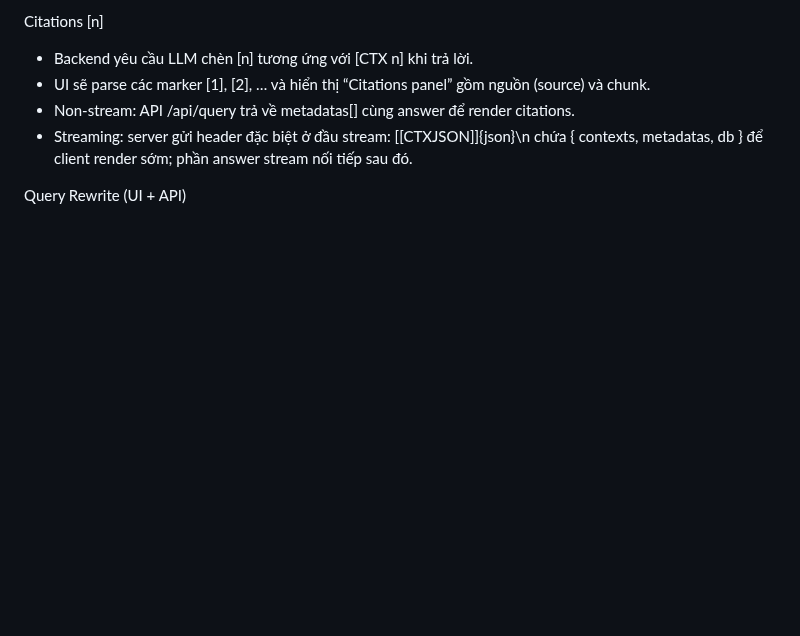
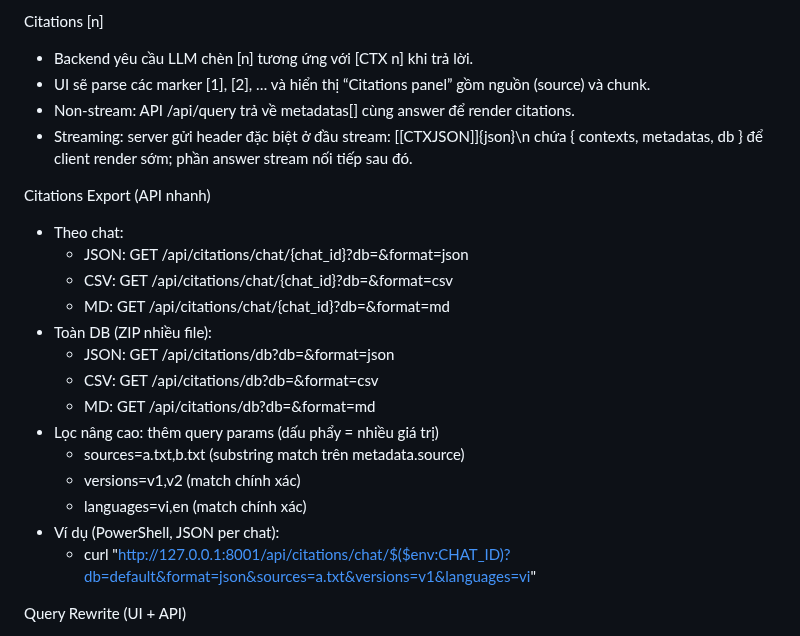
Before and after one commit to tiximax/ollama-rag, a Markdown page: README.md, the part around the change. Rendered like a GitHub page; blank space fills up the shorter version.

Commit message:
docs: add citations export + filters guide; ui(analytics): aria-expanded for stats toggle and persisted state

```diff
--- a/README.md
+++ b/README.md
@@ -136,6 +136,22 @@ Citations [n]
 - Non-stream: API /api/query trả về metadatas[] cùng answer để render citations.
 - Streaming: server gửi header đặc biệt ở đầu stream: [[CTXJSON]]{json}\n chứa { contexts, metadatas, db } để client render sớm; phần answer stream nối tiếp sau đó.
 
+Citations Export (API nhanh)
+- Theo chat:
+  - JSON: GET /api/citations/chat/{chat_id}?db=<DB>&format=json
+  - CSV:  GET /api/citations/chat/{chat_id}?db=<DB>&format=csv
+  - MD:   GET /api/citations/chat/{chat_id}?db=<DB>&format=md
+- Toàn DB (ZIP nhiều file):
+  - JSON: GET /api/citations/db?db=<DB>&format=json
+  - CSV:  GET /api/citations/db?db=<DB>&format=csv
+  - MD:   GET /api/citations/db?db=<DB>&format=md
+- Lọc nâng cao: thêm query params (dấu phẩy = nhiều giá trị)
+  - sources=a.txt,b.txt (substring match trên metadata.source)
+  - versions=v1,v2 (match chính xác)
+  - languages=vi,en (match chính xác)
+- Ví dụ (PowerShell, JSON per chat):
+  - curl "http://127.0.0.1:8001/api/citations/chat/$($env:CHAT_ID)?db=default&format=json&sources=a.txt&versions=v1&languages=vi"
+
 Query Rewrite (UI + API)
 - UI: bật “Rewrite” và đặt n (1..5). Mặc định tắt để tránh tăng chi phí CPU.
 - Hành vi: sinh n biến thể truy vấn, hợp nhất kết quả retrieval bằng RRF trước khi rerank/sinh câu trả lời.
```
